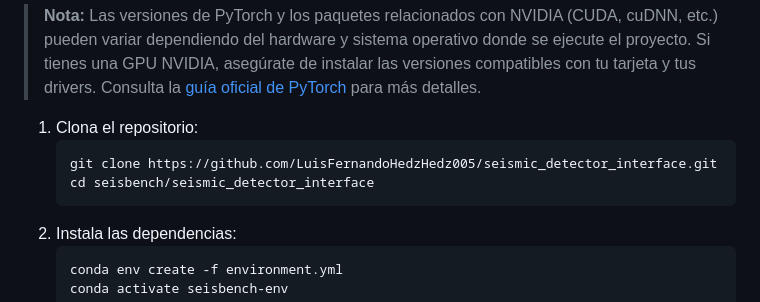
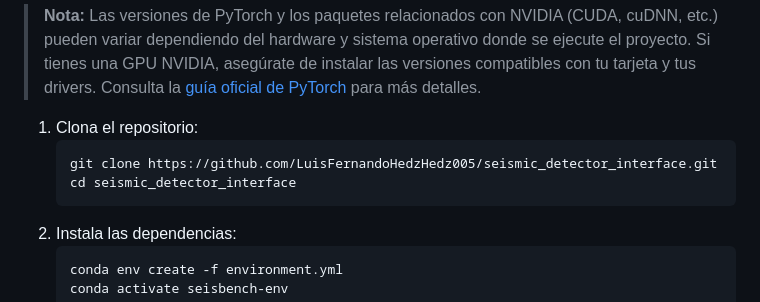
Before and after one commit to LuisFernandoHedzHedz005/seismic_detector_interface, a Markdown page: README.md, the part around the change. Drawn GitHub-style.

Commit message:
Corrección de ruta

````diff
--- a/README.md
+++ b/README.md
@@ -37,7 +37,7 @@ Este proyecto implementa una interfaz web para la detección automática de onda
 1. Clona el repositorio:
     ```sh
     git clone https://github.com/LuisFernandoHedzHedz005/seismic_detector_interface.git
-    cd seisbench/seismic_detector_interface
+    cd seismic_detector_interface
     ```
 2. Instala las dependencias:
     ```sh
````
